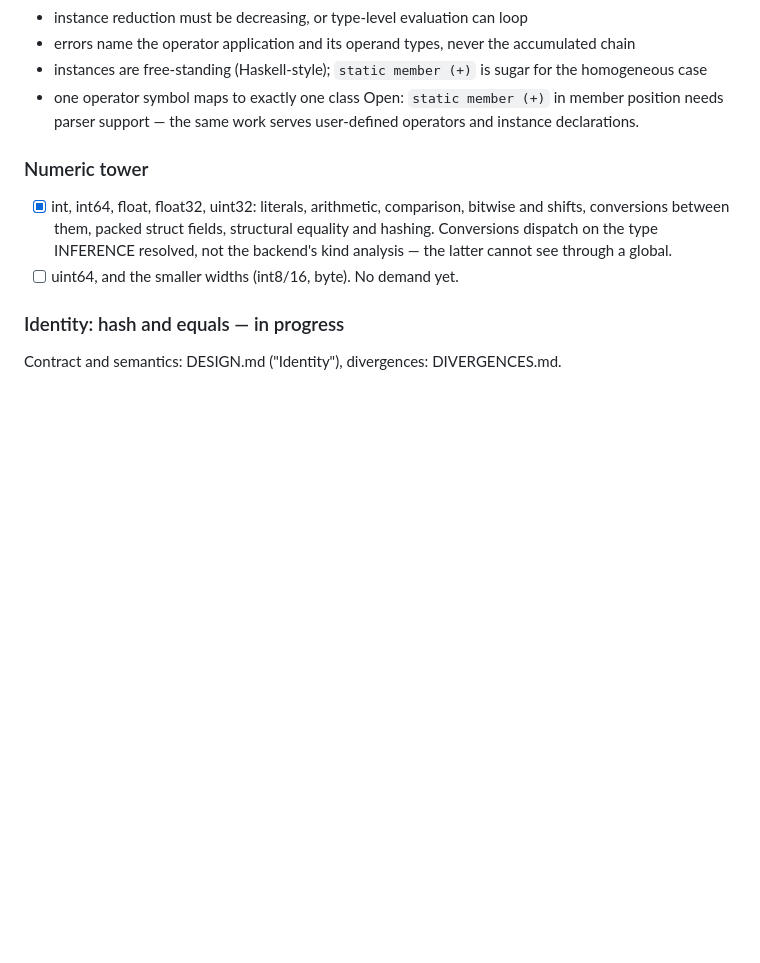
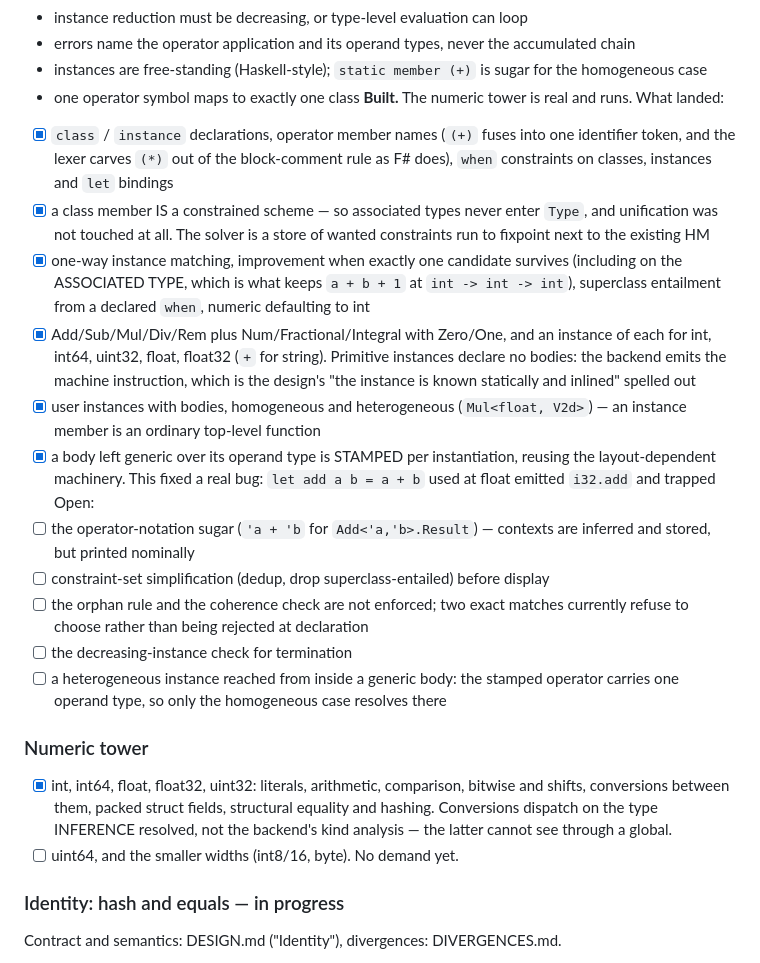
Before and after one commit to krauthaufen/fpp, a Markdown page: PLAN.md, the part around the change. Drawn GitHub-style; blank space fills up the shorter version.

```diff
--- a/PLAN.md
+++ b/PLAN.md
@@ -159,8 +159,42 @@ Design: DESIGN.md ("Numeric classes and operators"). Decided:
 - instances are free-standing (Haskell-style); `static member (+)` is sugar
   for the homogeneous case
 - one operator symbol maps to exactly one class
-Open: `static member (+)` in member position needs parser support — the same
-work serves user-defined operators and instance declarations.
+**Built.** The numeric tower is real and runs. What landed:
+- [x] `class` / `instance` declarations, operator member names (`(+)` fuses
+      into one identifier token, and the lexer carves `(*)` out of the
+      block-comment rule as F# does), `when` constraints on classes,
+      instances and `let` bindings
+- [x] a class member IS a constrained scheme — so associated types never
+      enter `Type`, and unification was not touched at all. The solver is a
+      store of wanted constraints run to fixpoint next to the existing HM
+- [x] one-way instance matching, improvement when exactly one candidate
+      survives (including on the ASSOCIATED TYPE, which is what keeps
+      `a + b + 1` at `int -> int -> int`), superclass entailment from a
+      declared `when`, numeric defaulting to int
+- [x] Add/Sub/Mul/Div/Rem plus Num/Fractional/Integral with Zero/One, and
+      an instance of each for int, int64, uint32, float, float32 (`+` for
+      string). Primitive instances declare no bodies: the backend emits the
+      machine instruction, which is the design's "the instance is known
+      statically and inlined" spelled out
+- [x] user instances with bodies, homogeneous and heterogeneous
+      (`Mul<float, V2d>`) — an instance member is an ordinary top-level
+      function
+- [x] a body left generic over its operand type is STAMPED per
+      instantiation, reusing the layout-dependent machinery. This fixed a
+      real bug: `let add a b = a + b` used at float emitted `i32.add` and
+      trapped
+Open:
+- [ ] the operator-notation sugar (`'a + 'b` for `Add<'a,'b>.Result`) —
+      contexts are inferred and stored, but printed nominally
+- [ ] constraint-set simplification (dedup, drop superclass-entailed) before
+      display
+- [ ] the orphan rule and the coherence check are not enforced; two exact
+      matches currently refuse to choose rather than being rejected at
+      declaration
+- [ ] the decreasing-instance check for termination
+- [ ] a heterogeneous instance reached from inside a generic body: the
+      stamped operator carries one operand type, so only the homogeneous
+      case resolves there
 
 ### Numeric tower
 - [x] int, int64, float, float32, uint32: literals, arithmetic, comparison,
```
Also changed, not shown: DESIGN.md (+40 -0 lines).
